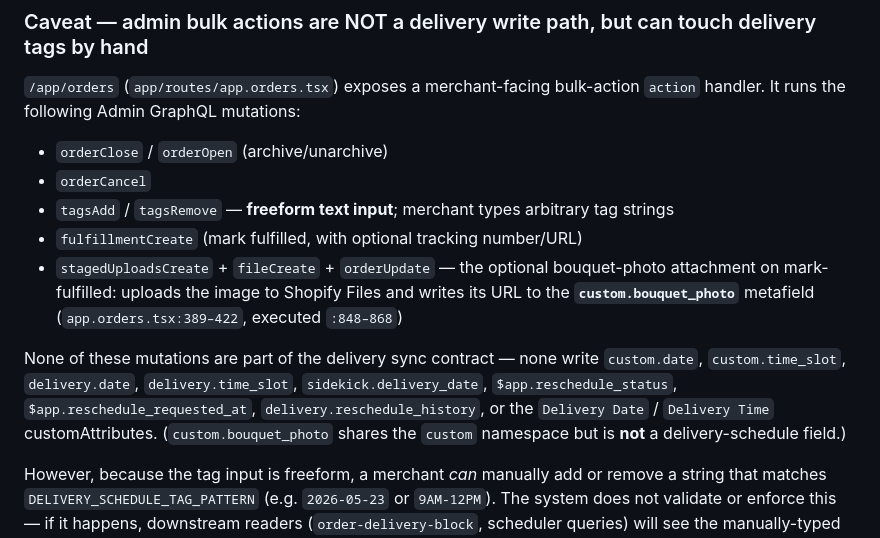
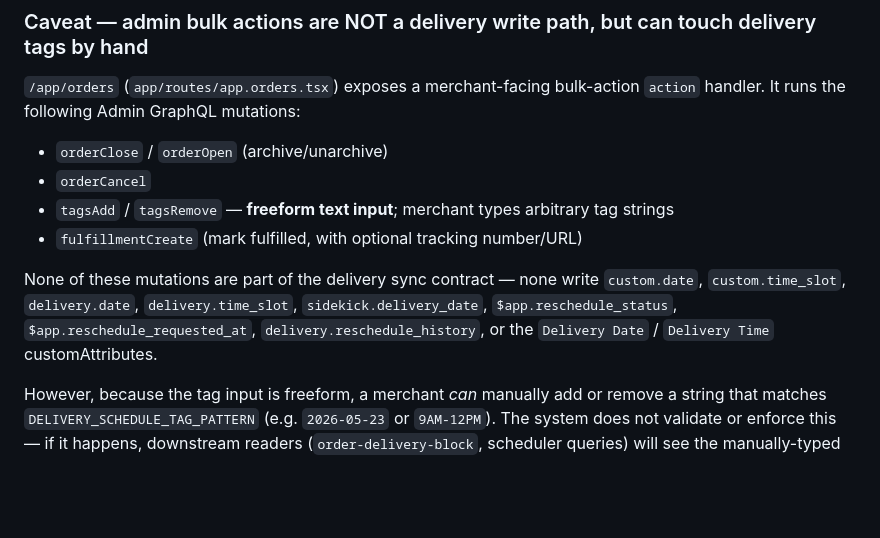
Before and after one commit to flwrdev/delivery-scheduler, a Markdown page: docs/api.md, the part around one of its changes. Drawn GitHub-style; blank space fills up the shorter version.

```diff
--- a/docs/api.md
+++ b/docs/api.md
@@ -119,9 +119,8 @@ The active `delivery-reschedule-customer` modal posts to `/public/customer-accou
 - `orderCancel`
 - `tagsAdd` / `tagsRemove` — **freeform text input**; merchant types arbitrary tag strings
 - `fulfillmentCreate` (mark fulfilled, with optional tracking number/URL)
-- `stagedUploadsCreate` + `fileCreate` + `orderUpdate` — the optional bouquet-photo attachment on mark-fulfilled: uploads the image to Shopify Files and writes its URL to the **`custom.bouquet_photo`** metafield (`app.orders.tsx:389–422`, executed `:848–868`)
 
-None of these mutations are part of the delivery sync contract — none write `custom.date`, `custom.time_slot`, `delivery.date`, `delivery.time_slot`, `sidekick.delivery_date`, `$app.reschedule_status`, `$app.reschedule_requested_at`, `delivery.reschedule_history`, or the `Delivery Date` / `Delivery Time` customAttributes. (`custom.bouquet_photo` shares the `custom` namespace but is **not** a delivery-schedule field.)
+None of these mutations are part of the delivery sync contract — none write `custom.date`, `custom.time_slot`, `delivery.date`, `delivery.time_slot`, `sidekick.delivery_date`, `$app.reschedule_status`, `$app.reschedule_requested_at`, `delivery.reschedule_history`, or the `Delivery Date` / `Delivery Time` customAttributes.
 
 However, because the tag input is freeform, a merchant *can* manually add or remove a string that matches `DELIVERY_SCHEDULE_TAG_PATTERN` (e.g. `2026-05-23` or `9AM-12PM`). The system does not validate or enforce this — if it happens, downstream readers (`order-delivery-block`, scheduler queries) will see the manually-typed tag the same way they see auto-synced delivery tags. Treat this as a manual-override side channel, not a supported delivery write path.
 
```
Also changed, not shown: other parts of docs/api.md (+4 -3 lines), docs/development.md (+2 -4 lines).
